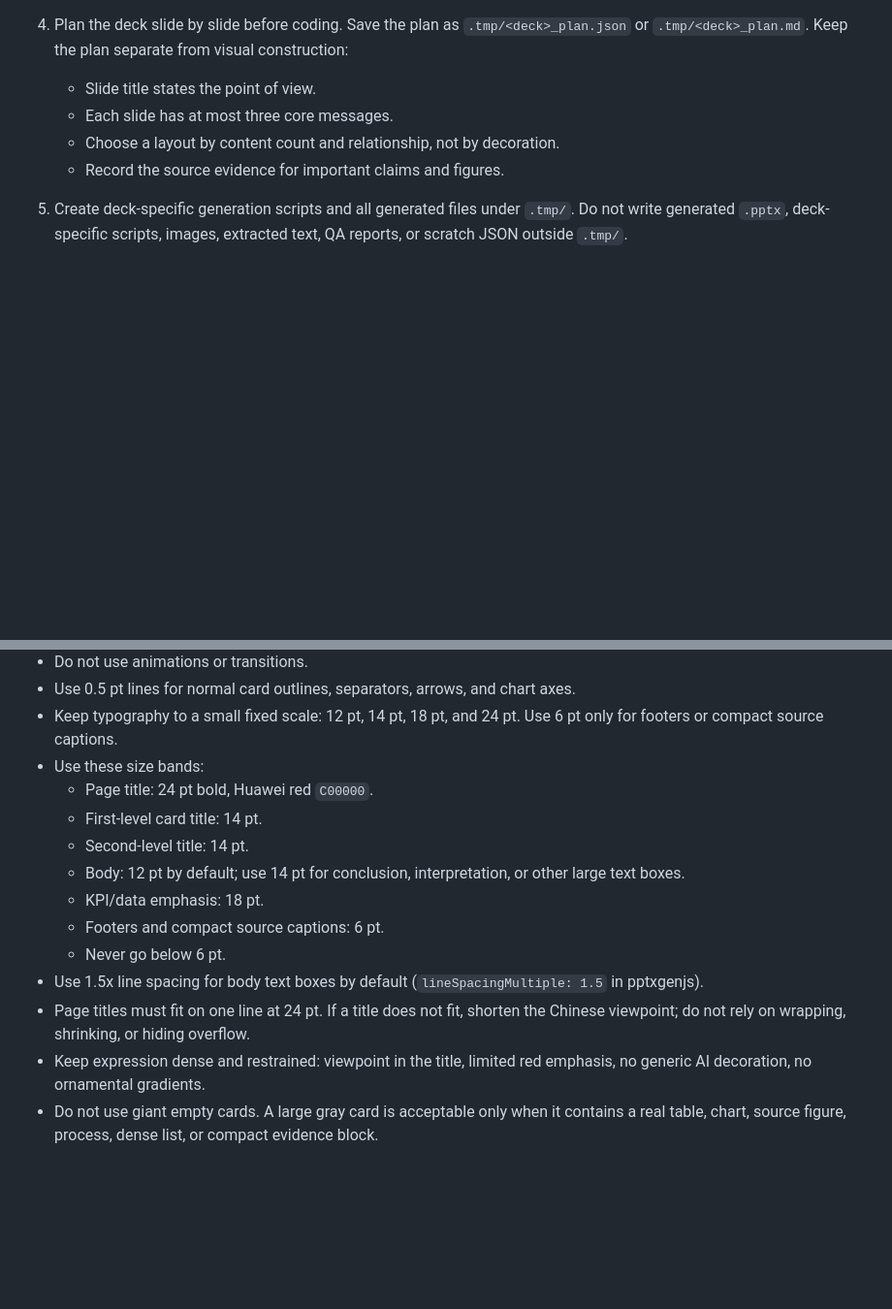
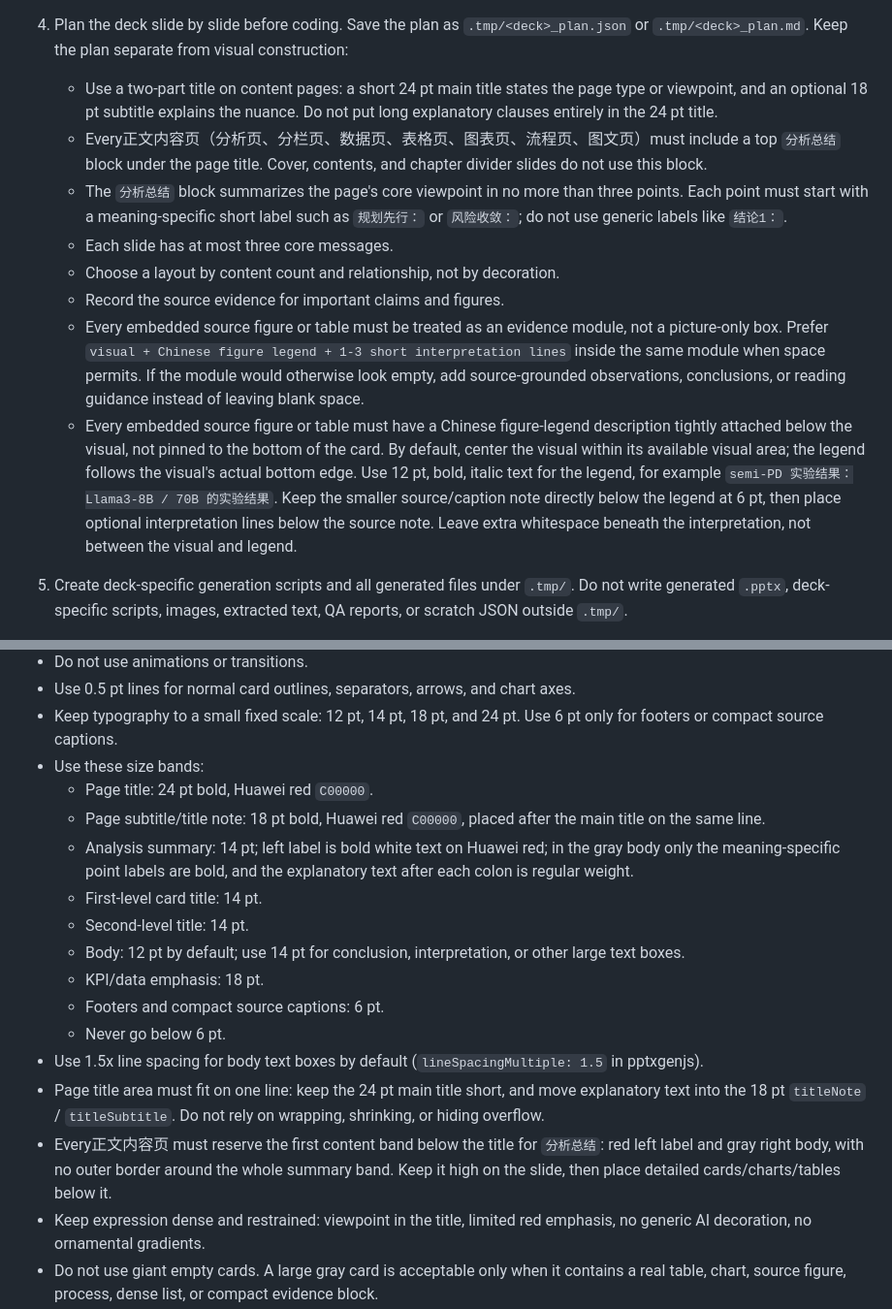
Before and after one commit to MozhiJiawei/hw-ppt-gen, a Markdown page: SKILL.md, 2 parts joined by grey strips. Shown at 97% size. Drawn GitHub-style; blank space fills up the shorter version.

```diff
--- a/SKILL.md
+++ b/SKILL.md
@@ -23,10 +23,14 @@ Generate a new Huawei-style `.pptx` deck from readable input material. Use `pptx
    - Use the notes to calibrate density, card shapes, grid proportions, red/gray usage, table treatment, chart treatment, and footer language.
    - Do not merely say the images were referenced; leave review evidence in `.tmp/<deck>_reference_review.json`.
 4. Plan the deck slide by slide before coding. Save the plan as `.tmp/<deck>_plan.json` or `.tmp/<deck>_plan.md`. Keep the plan separate from visual construction:
-   - Slide title states the point of view.
+   - Use a two-part title on content pages: a short 24 pt main title states the page type or viewpoint, and an optional 18 pt subtitle explains the nuance. Do not put long explanatory clauses entirely in the 24 pt title.
+   - Every正文内容页（分析页、分栏页、数据页、表格页、图表页、流程页、图文页）must include a top `分析总结` block under the page title. Cover, contents, and chapter divider slides do not use this block.
+   - The `分析总结` block summarizes the page's core viewpoint in no more than three points. Each point must start with a meaning-specific short label such as `规划先行：` or `风险收敛：`; do not use generic labels like `结论1：`.
    - Each slide has at most three core messages.
    - Choose a layout by content count and relationship, not by decoration.
    - Record the source evidence for important claims and figures.
+   - Every embedded source figure or table must be treated as an evidence module, not a picture-only box. Prefer `visual + Chinese figure legend + 1-3 short interpretation lines` inside the same module when space permits. If the module would otherwise look empty, add source-grounded observations, conclusions, or reading guidance instead of leaving blank space.
+   - Every embedded source figure or table must have a Chinese figure-legend description tightly attached below the visual, not pinned to the bottom of the card. By default, center the visual within its available visual area; the legend follows the visual's actual bottom edge. Use 12 pt, bold, italic text for the legend, for example `semi-PD 实验结果：Llama3-8B / 70B 的实验结果`. Keep the smaller source/caption note directly below the legend at 6 pt, then place optional interpretation lines below the source note. Leave extra whitespace beneath the interpretation, not between the visual and legend.
 5. Create deck-specific generation scripts and all generated files under `.tmp/`. Do not write generated `.pptx`, deck-specific scripts, images, extracted text, QA reports, or scratch JSON outside `.tmp/`.
 6. Generate the PPTX with `pptxgenjs`, preferably by importing `scripts/hw_pptx_helpers.js`.
 7. Run content QA manually against the source material: missing text, ordering mistakes, placeholders, stale examples, unsourced numeric claims, and obvious wording errors. Save a concise QA note to `.tmp/<deck>_content_qa.json` or `.tmp/<deck>_content_qa.md`.
@@ -85,6 +91,8 @@ Generate a new Huawei-style `.pptx` deck from readable input material. Use `pptx
 - Keep typography to a small fixed scale: 12 pt, 14 pt, 18 pt, and 24 pt. Use 6 pt only for footers or compact source captions.
 - Use these size bands:
   - Page title: 24 pt bold, Huawei red `C00000`.
+  - Page subtitle/title note: 18 pt bold, Huawei red `C00000`, placed after the main title on the same line.
+  - Analysis summary: 14 pt; left label is bold white text on Huawei red; in the gray body only the meaning-specific point labels are bold, and the explanatory text after each colon is regular weight.
   - First-level card title: 14 pt.
   - Second-level title: 14 pt.
   - Body: 12 pt by default; use 14 pt for conclusion, interpretation, or other large text boxes.
@@ -92,7 +100,8 @@ Generate a new Huawei-style `.pptx` deck from readable input material. Use `pptx
   - Footers and compact source captions: 6 pt.
   - Never go below 6 pt.
 - Use 1.5x line spacing for body text boxes by default (`lineSpacingMultiple: 1.5` in pptxgenjs).
-- Page titles must fit on one line at 24 pt. If a title does not fit, shorten the Chinese viewpoint; do not rely on wrapping, shrinking, or hiding overflow.
+- Page title area must fit on one line: keep the 24 pt main title short, and move explanatory text into the 18 pt `titleNote` / `titleSubtitle`. Do not rely on wrapping, shrinking, or hiding overflow.
+- Every正文内容页 must reserve the first content band below the title for `分析总结`: red left label and gray right body, with no outer border around the whole summary band. Keep it high on the slide, then place detailed cards/charts/tables below it.
 - Keep expression dense and restrained: viewpoint in the title, limited red emphasis, no generic AI decoration, no ornamental gradients.
 - Do not use giant empty cards. A large gray card is acceptable only when it contains a real table, chart, source figure, process, dense list, or compact evidence block.
 - Match text amount to the text-box size. If a card is large, write enough source-grounded interpretation, implications, or conclusion text to visually fill it at 12/14 pt with 1.5x line spacing; otherwise shrink the card or choose a more compact layout.
```
Also changed, not shown: other parts of SKILL.md (+20 -9 lines).
